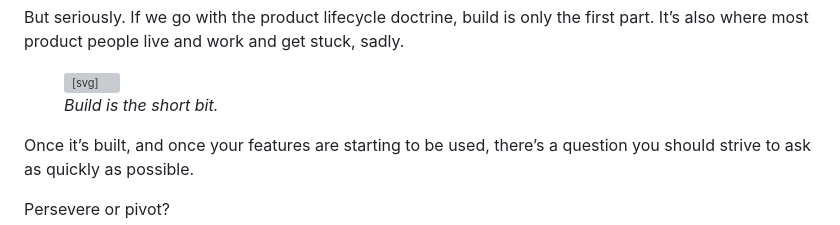
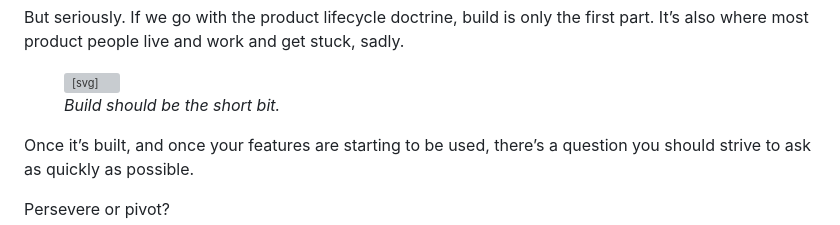
Before and after one commit to liamgreenhill/liamnugent.me, a Markdown page: posts/building-versus-operating.md, the part around the change. GitHub-like rendering; grey boxes are pictures that could not be loaded.

Commit message:
Update building-versus-operating.md
Tweak to the diagram caption to make the point stronger.

```diff
--- a/posts/building-versus-operating.md
+++ b/posts/building-versus-operating.md
@@ -43,7 +43,7 @@ But seriously. If we go with the product lifecycle doctrine, build is only the f
     <text x="62" y="191">live and get stuck</text>
   </g>
 </svg>
-<figcaption><em>Build is the short bit.</em></figcaption>
+<figcaption><em>Build should be the short bit.</em></figcaption>
 </figure>
 
 Once it’s built, and once your features are starting to be used, there’s a question you should strive to ask as quickly as possible.
```
